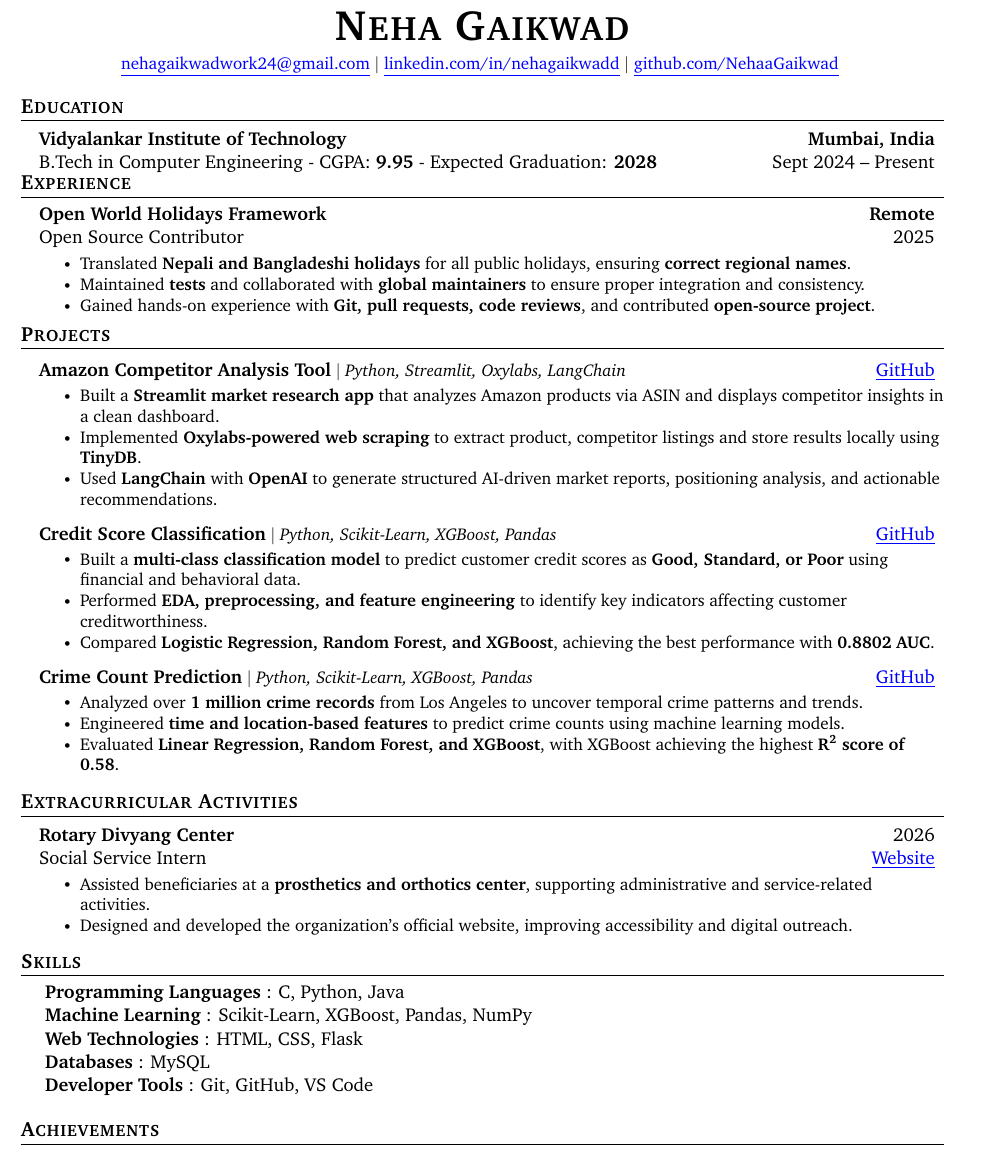
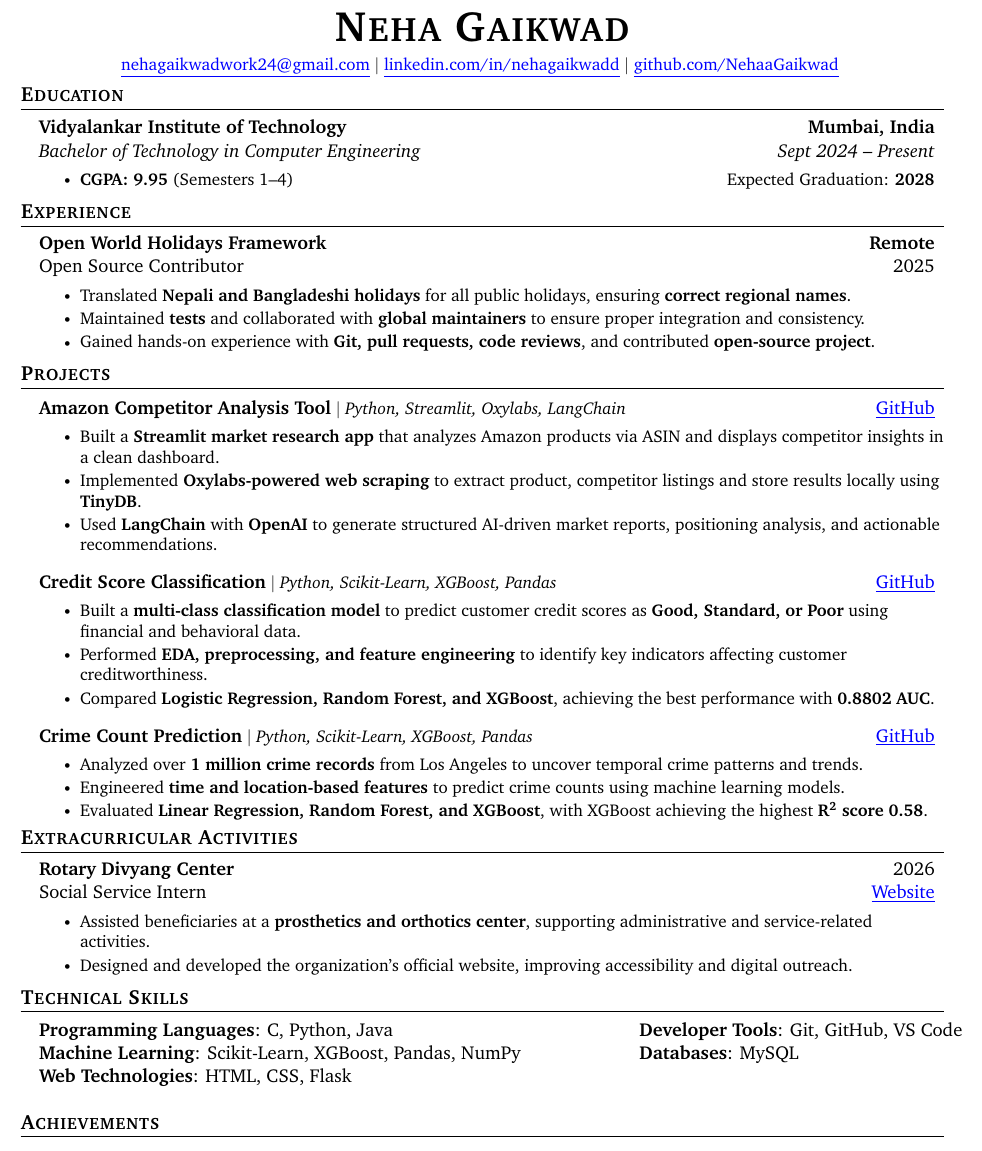
Before and after one commit to NehaaGaikwad/resume, a LaTeX CV (resume.tex): part of the page, cut so that both start at the same text. Compiled offline with pdfLaTeX.

Commit message:
space reduced

```diff
--- a/resume.tex
+++ b/resume.tex
@@ -37,7 +37,7 @@
 \addtolength{\oddsidemargin}{-0.5in}
 \addtolength{\evensidemargin}{-0.5in}
 \addtolength{\textwidth}{1in}
-\addtolength{\topmargin}{-.5in}
+\addtolength{\topmargin}{-.8in}
 \addtolength{\textheight}{1.0in}
 
 \urlstyle{same}
@@ -108,7 +108,7 @@
     \href{https://github.com/NehaaGaikwad}{\underline{github.com/NehaaGaikwad}} \vspace{-8pt}
 \end{center}
 
-\vspace{1pt}
+
 
 
 %-----------EDUCATION-----------
@@ -117,11 +117,16 @@
 \resumeSubHeadingListStart
 
 \resumeSubheading
-{Vidyalankar Institute of Technology}{\bfseries Mumbai, India}
-{B.Tech in Computer Engineering - CGPA: \textbf{9.95} - Expected Graduation: \textbf{2028}}{Sept 2024 -- Present}
+{\textbf{Vidyalankar Institute of Technology}}
+{\textbf{Mumbai, India}}
+{\textit{Bachelor of Technology in Computer Engineering}}
+{\textit{Sept 2024 -- Present}}
 
+\resumeItemListStart
+\resumeItem{\textbf{CGPA: 9.95} (Semesters 1--4) \hfill Expected Graduation: \textbf{2028}}
+\resumeItemListEnd
 \resumeSubHeadingListEnd
-\vspace{-14pt}
+\vspace{-18pt}
 
 % -----------EXPERIENCE-----------
 \section{\bfseries Experience}
@@ -138,11 +143,10 @@
     \resumeItemListEnd
 
 \resumeSubHeadingListEnd
-\vspace{-14pt}
+\vspace{-18pt}
 
 %-----------PROJECTS-----------
 \section{\bfseries Projects}
-\vspace{1pt} % small gap before first project
 \resumeSubHeadingListStart
 
 
@@ -166,8 +169,6 @@
 \resumeItem{Compared \textbf{Logistic Regression, Random Forest, and XGBoost}, achieving the best performance with \textbf{0.8802 AUC}.}
 \resumeItemListEnd
 
-\vspace{1pt}
-
 \resumeProjectHeading
 {\textbf{\normalsize{Crime Count Prediction}} $|$ \emph{Python, Scikit-Learn, XGBoost, Pandas}}%
 {\href{https://github.com/NehaaGaikwad/ML---Crime-Count-Prediction}{\underline{GitHub}}}
@@ -175,19 +176,15 @@
 \resumeItemListStart
 \resumeItem{Analyzed over \textbf{1 million crime records} from Los Angeles to uncover temporal crime patterns and trends.}
 \resumeItem{Engineered \textbf{time and location-based features} to predict crime counts using machine learning models.}
-\resumeItem{Evaluated \textbf{Linear Regression, Random Forest, and XGBoost}, with XGBoost achieving the highest \textbf{R\textsuperscript{2} score of 0.58}.}
+\resumeItem{Evaluated \textbf{Linear Regression, Random Forest, and XGBoost}, with XGBoost achieving the highest \textbf{R\textsuperscript{2} score 0.58}.}
 \resumeItemListEnd
 
-
-\vspace{1pt} % small gap after project
-
-\vspace{-3pt} % small gap after project
+\vspace{-10pt} % small gap after project
 
 \resumeSubHeadingListEnd
 
 %-----------EXTRACURRICULAR ACTIVITIES-----------
 \section{\bfseries Extracurricular Activities}
-\vspace{1pt}
 
 \resumeSubHeadingListStart
 
@@ -201,23 +198,26 @@
 \resumeItemListEnd
 
 \resumeSubHeadingListEnd
-\vspace{-10pt}
+\vspace{-18pt}
 
 
 % -----------SKILLS-----------
-\section{\bfseries Skills}
+\section{\bfseries Technical Skills}
 \vspace{-2pt}
-\begin{itemize}[leftmargin=0.2in, label={}]
-    \item{
-        \begin{tabular}{ l@{\hskip 0.3in} l }
-            \textbf{Programming Languages} : C, Python, Java \\
-            \textbf{Machine Learning} : Scikit-Learn, XGBoost, Pandas, NumPy \\
-            \textbf{Web Technologies} : HTML, CSS, Flask \\
-            \textbf{Databases} : MySQL \\
-            \textbf{Developer Tools} : Git, GitHub, VS Code \\
 
-        \end{tabular}
-    }
+\begin{itemize}[leftmargin=0.15in, label={}]
+\item{
+\begin{tabular*}{\textwidth}{l@{\extracolsep{\fill}}l}
+\textbf{Programming Languages}: C, Python, Java &
+\textbf{Developer Tools}: Git, GitHub, VS Code \\
+
+\textbf{Machine Learning}: Scikit-Learn, XGBoost, Pandas, NumPy &
+\textbf{Databases}: MySQL \\
+
+\textbf{Web Technologies}: HTML, CSS, Flask &
+\\
+\end{tabular*}
+}
 \end{itemize}
 
 %-----------ACHIEVEMENTS-----------
```
Also changed, not shown: resume.pdf, resume.tex (1 more changed lines).
